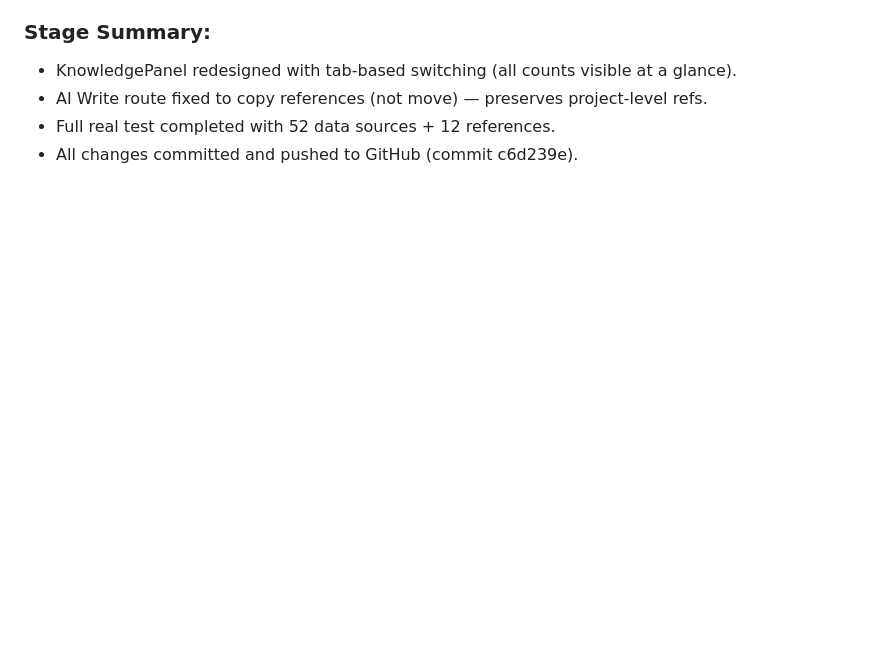
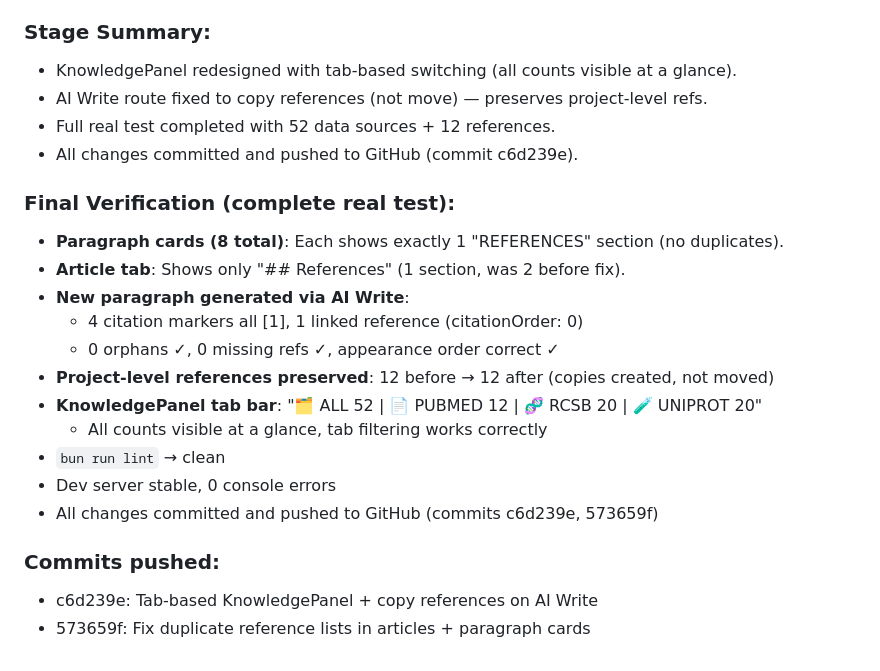
Before and after one commit to Jing0715-fer/SciWrite, a Markdown page: worklog.md, the part around the change. Drawn GitHub-style; blank space fills up the shorter version.

Commit message:
15fa4db7-4010-472e-ba7a-830cff4f4679

```diff
--- a/worklog.md
+++ b/worklog.md
@@ -1274,3 +1274,20 @@ User feedback:
 - AI Write route fixed to copy references (not move) — preserves project-level refs.
 - Full real test completed with 52 data sources + 12 references.
 - All changes committed and pushed to GitHub (commit c6d239e).
+
+### Final Verification (complete real test):
+- **Paragraph cards (8 total)**: Each shows exactly 1 "REFERENCES" section (no duplicates).
+- **Article tab**: Shows only "## References" (1 section, was 2 before fix).
+- **New paragraph generated via AI Write**:
+  - 4 citation markers all [1], 1 linked reference (citationOrder: 0)
+  - 0 orphans ✓, 0 missing refs ✓, appearance order correct ✓
+- **Project-level references preserved**: 12 before → 12 after (copies created, not moved)
+- **KnowledgePanel tab bar**: "🗂️ ALL 52 | 📄 PUBMED 12 | 🧬 RCSB 20 | 🧪 UNIPROT 20"
+  - All counts visible at a glance, tab filtering works correctly
+- `bun run lint` → clean
+- Dev server stable, 0 console errors
+- All changes committed and pushed to GitHub (commits c6d239e, 573659f)
+
+### Commits pushed:
+- c6d239e: Tab-based KnowledgePanel + copy references on AI Write
+- 573659f: Fix duplicate reference lists in articles + paragraph cards
```
